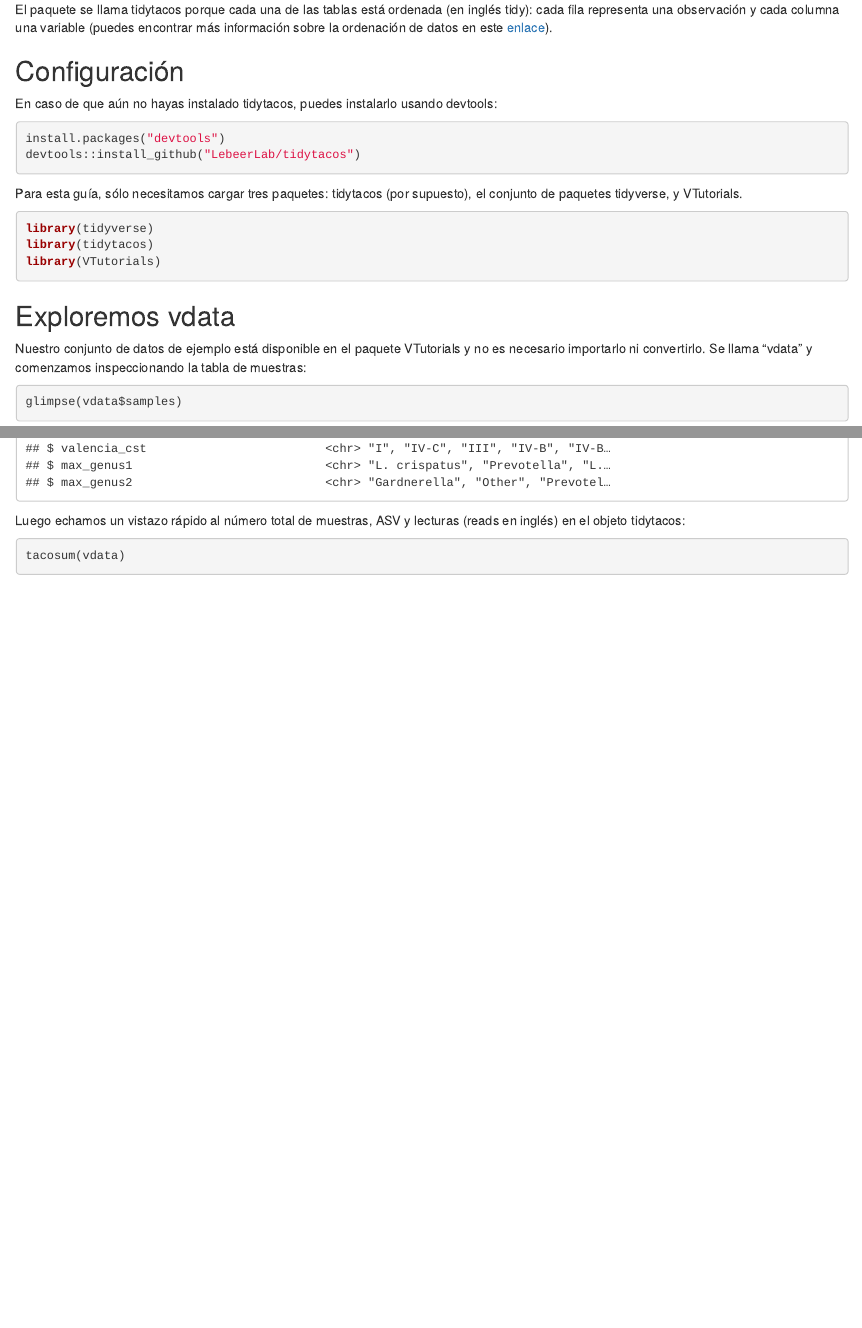
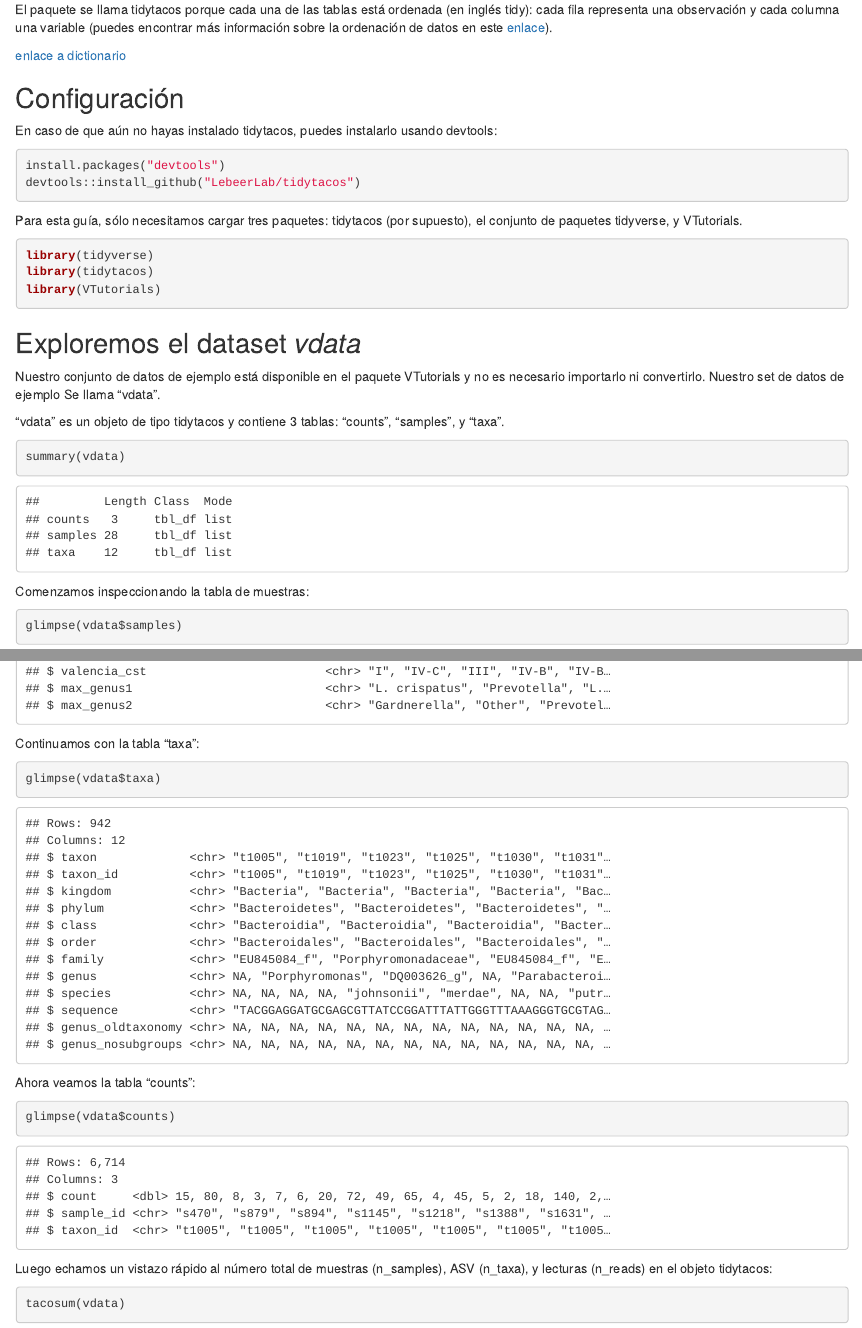
Before and after one commit to mticlla/VTutorials, an R Markdown document (introduccion_tidytacos.Rmd): the page in a window 1100 px wide, from 420 px down, and a second part further down, joined at a grey line. Rendered offline with R 4.5, knitr and Pandoc, with nearby package versions; some code elsewhere in the file could not run offline.

Commit message:
updated tutorial on tidytacos

````diff
--- a/introduccion_tidytacos.Rmd
+++ b/introduccion_tidytacos.Rmd
@@ -29,6 +29,8 @@ Un objeto tidytacos es simplemente una lista de tres tablas:
 
 El paquete se llama tidytacos porque cada una de las tablas está ordenada (en inglés tidy): cada fila representa una observación y cada columna una variable (puedes encontrar más información sobre la ordenación de datos en este [enlace](https://r4ds.hadley.nz/data-tidy.html#sec-tidy-data)).
 
+[enlace a dictionario](https://lebeerlab.github.io/tidytacos/reference/index.html)
+
 ## Configuración
 
 En caso de que aún no hayas instalado tidytacos, puedes instalarlo usando devtools:
@@ -45,18 +47,37 @@ library(tidytacos)
 library(VTutorials)
 ```
 
-## Exploremos vdata
+## Exploremos el dataset _vdata_
 
 Nuestro conjunto de datos de ejemplo está disponible en el paquete VTutorials y
-no es necesario importarlo ni convertirlo. Se llama “vdata” y comenzamos inspeccionando
-la tabla de muestras:
+no es necesario importarlo ni convertirlo. Nuestro set de datos de ejemplo Se llama
+“vdata”.
+
+"vdata" es un objeto de tipo tidytacos y contiene 3 tablas: "counts", "samples", y "taxa".
+
+```{r}
+summary(vdata)
+```
+
+Comenzamos inspeccionando la tabla de muestras:
 
 ```{r}
 glimpse(vdata$samples)
 ```
+Continuamos con la tabla "taxa":
 
-Luego echamos un vistazo rápido al número total de muestras, ASV y lecturas (reads en inglés)
-en el objeto tidytacos:
+```{r}
+glimpse(vdata$taxa)
+```
+Ahora veamos la tabla "counts":
+
+```{r}
+glimpse(vdata$counts)
+```
+
+
+Luego echamos un vistazo rápido al número total de muestras (n_samples), ASV (n_taxa),
+y lecturas (n_reads) en el objeto tidytacos:
 
 ```{r}
 tacosum(vdata)
````
Also changed, not shown: introduccion_tidytacos.Rmd (26 more changed lines), 1 other file.
